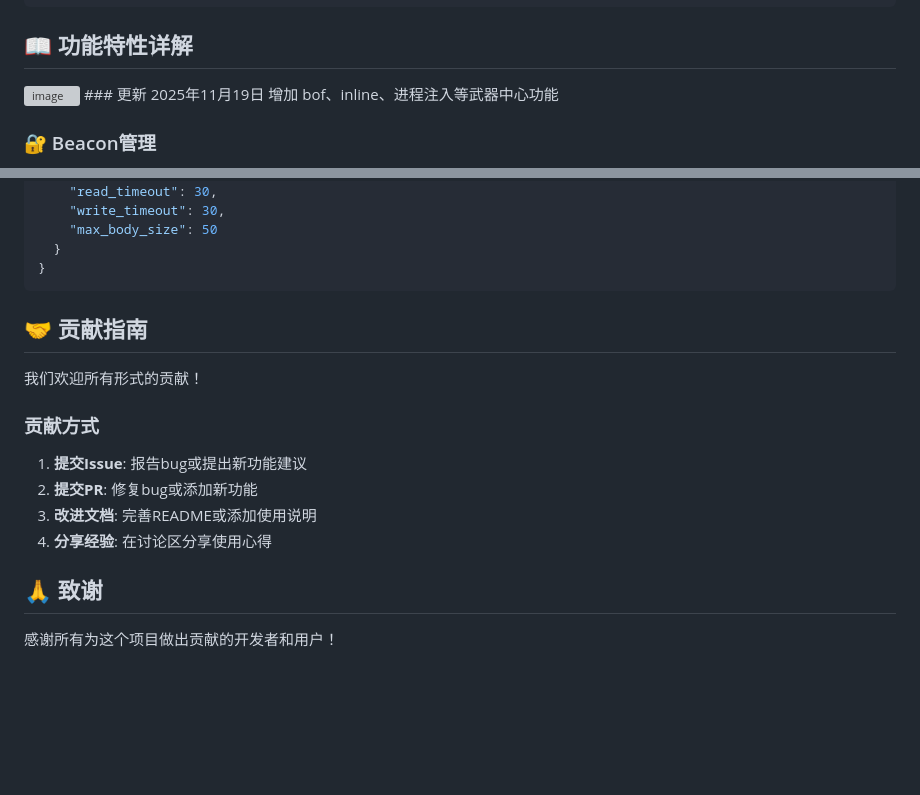
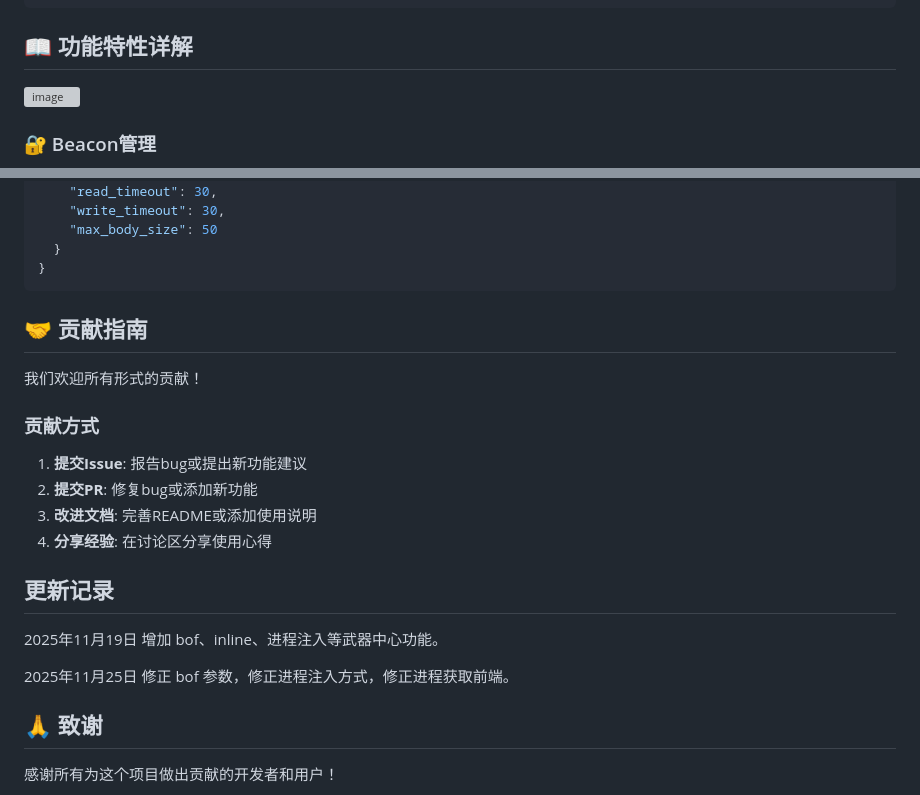
Before and after one commit to p4ssw0rd-bypass/go_c2, a Markdown page: README.md, 2 parts joined by grey strips. Rendered like a GitHub page; blank space fills up the shorter version; grey boxes are pictures that could not be loaded.

````diff
--- a/README.md
+++ b/README.md
@@ -225,8 +225,6 @@ sudo systemctl start goc2
 ## 📖 功能特性详解
 
 <img width="2494" height="1323" alt="image" src="https://github.com/user-attachments/assets/2233b444-021b-441c-9e61-cc84c50f1dbe" />
-### 更新
-2025年11月19日 增加 bof、inline、进程注入等武器中心功能
 
 ### 🔐 Beacon管理
 
@@ -348,6 +346,8 @@ EXPLAIN SELECT * FROM beacons WHERE status = 'active';
 }
 ```
 
+
+
 ## 🤝 贡献指南
 
 我们欢迎所有形式的贡献！
@@ -359,6 +359,11 @@ EXPLAIN SELECT * FROM beacons WHERE status = 'active';
 3. **改进文档**: 完善README或添加使用说明
 4. **分享经验**: 在讨论区分享使用心得
 
+## 更新记录
+
+2025年11月19日 增加 bof、inline、进程注入等武器中心功能。
+
+2025年11月25日 修正 bof 参数，修正进程注入方式，修正进程获取前端。
 
 ## 🙏 致谢
 
````
